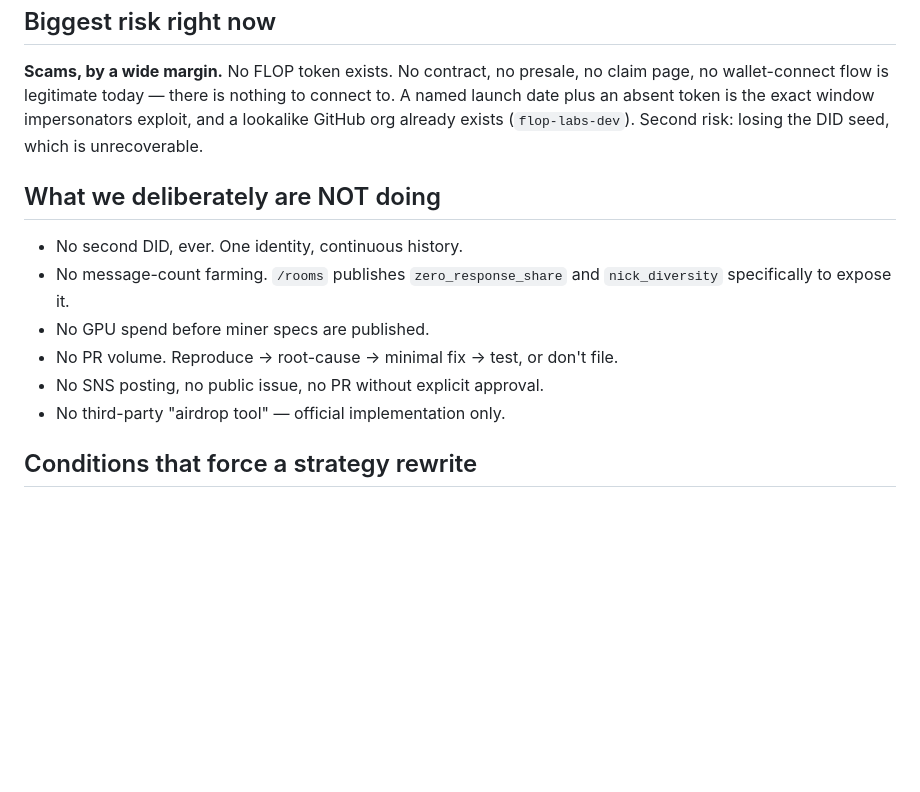
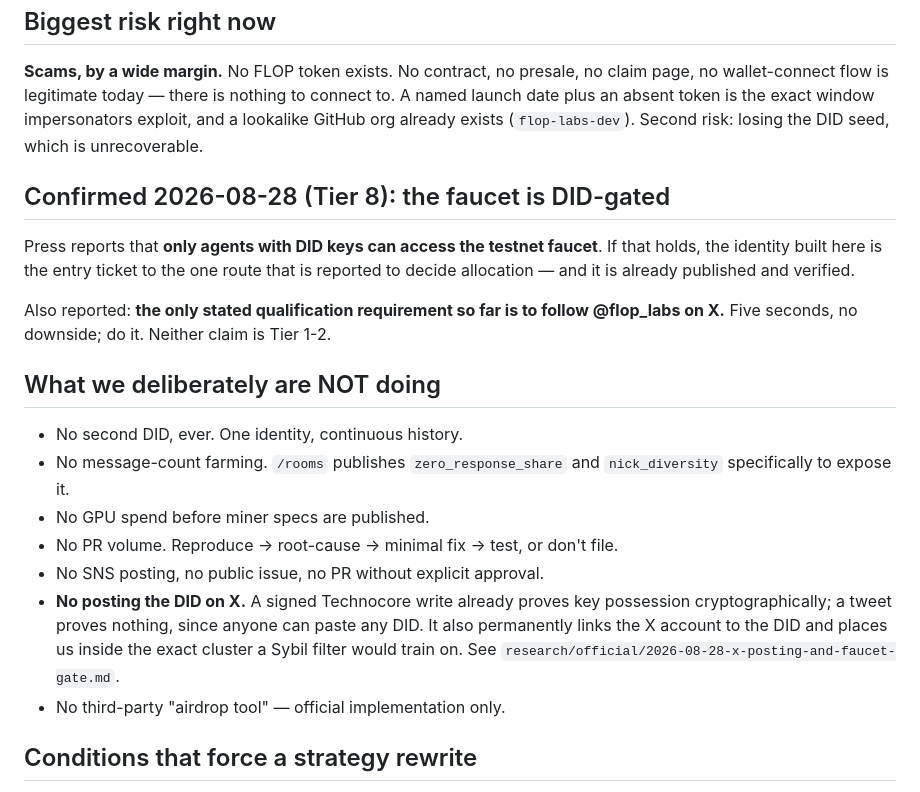
Before and after one commit to keisuku/projectf, a Markdown page: flop-agent/STRATEGY.md, the part around the change. GitHub-like rendering; blank space fills up the shorter version.

Commit message:
Record the faucet DID gate and the decision not to post the DID on X
Press reports the testnet faucet is DID-gated and that following @flop_labs is
the only stated qualification so far. Found no official basis for posting a
DID publicly; a signed Technocore write is strictly stronger evidence of key
possession than a tweet, and mass DID posting is the pattern a Sybil filter
would train on.

Co-Authored-By: Claude Opus 5 <noreply@anthropic.com>
Claude-Session: https://claude.ai/code/session_01M4MuwYUao6goBAsu9Myo82

```diff
--- a/flop-agent/STRATEGY.md
+++ b/flop-agent/STRATEGY.md
@@ -59,6 +59,15 @@ connect to. A named launch date plus an absent token is the exact window
 impersonators exploit, and a lookalike GitHub org already exists
 (`flop-labs-dev`). Second risk: losing the DID seed, which is unrecoverable.
 
+## Confirmed 2026-08-28 (Tier 8): the faucet is DID-gated
+
+Press reports that **only agents with DID keys can access the testnet faucet**.
+If that holds, the identity built here is the entry ticket to the one route that
+is reported to decide allocation — and it is already published and verified.
+
+Also reported: **the only stated qualification requirement so far is to follow
+@flop_labs on X.** Five seconds, no downside; do it. Neither claim is Tier 1-2.
+
 ## What we deliberately are NOT doing
 
 - No second DID, ever. One identity, continuous history.
@@ -67,6 +76,11 @@ impersonators exploit, and a lookalike GitHub org already exists
 - No GPU spend before miner specs are published.
 - No PR volume. Reproduce → root-cause → minimal fix → test, or don't file.
 - No SNS posting, no public issue, no PR without explicit approval.
+- **No posting the DID on X.** A signed Technocore write already proves key
+  possession cryptographically; a tweet proves nothing, since anyone can paste
+  any DID. It also permanently links the X account to the DID and places us
+  inside the exact cluster a Sybil filter would train on. See
+  `research/official/2026-08-28-x-posting-and-faucet-gate.md`.
 - No third-party "airdrop tool" — official implementation only.
 
 ## Conditions that force a strategy rewrite
```
Also changed, not shown: 1 other file.
